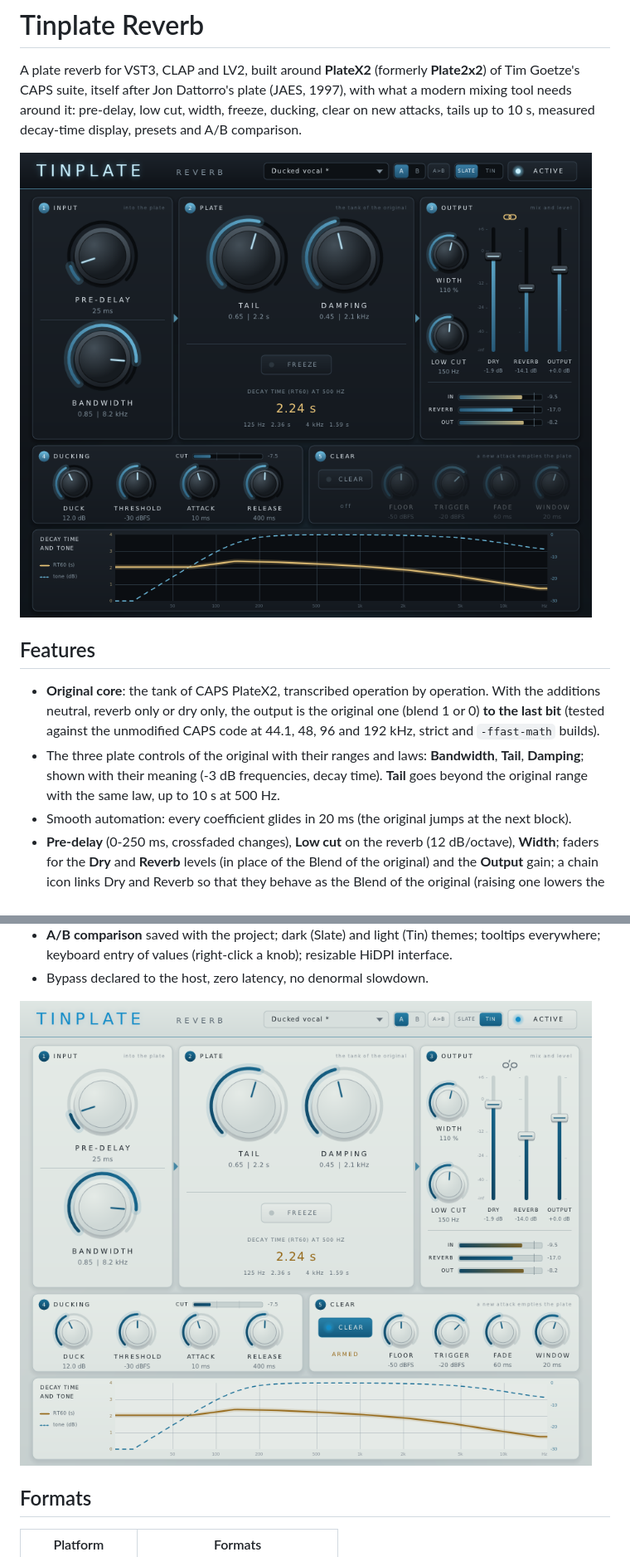
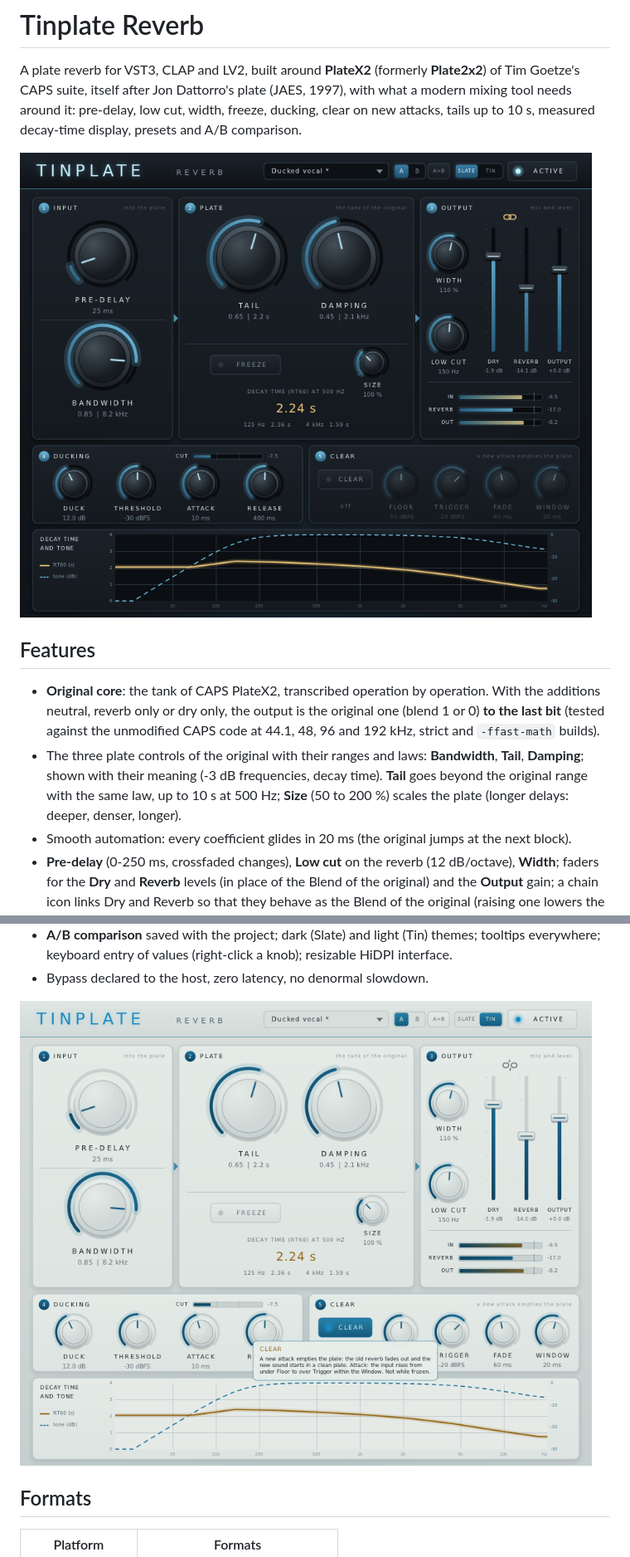
Before and after one commit to tterraz/tinplate_reverb, a Markdown page: README.md, 2 parts joined by grey strips. Shown at 83% size. Drawn GitHub-style; pictures changed too: doc/captures/capture_interface.png, doc/captures/capture_interface_tin.png.

```diff
--- a/README.md
+++ b/README.md
@@ -15,7 +15,8 @@ measured decay-time display, presets and A/B comparison.
   at 44.1, 48, 96 and 192 kHz, strict and `-ffast-math` builds).
 - The three plate controls of the original with their ranges and laws: **Bandwidth**, **Tail**,
   **Damping**; shown with their meaning (-3 dB frequencies, decay time).
-  **Tail** goes beyond the original range with the same law, up to 10 s at 500 Hz.
+  **Tail** goes beyond the original range with the same law, up to 10 s at 500 Hz; **Size**
+  (50 to 200 %) scales the plate (longer delays: deeper, denser, longer).
 - Smooth automation: every coefficient glides in 20 ms (the original jumps at the next block).
 - **Pre-delay** (0-250 ms, crossfaded changes), **Low cut** on the reverb (12 dB/octave),
   **Width**; faders for the **Dry** and **Reverb** levels (in place of the Blend of the
```
Also changed, not shown: AMELIORATIONS.md (added, +37 -0 lines), LISEZMOI.md (+11 -8 lines), 14 other files.
